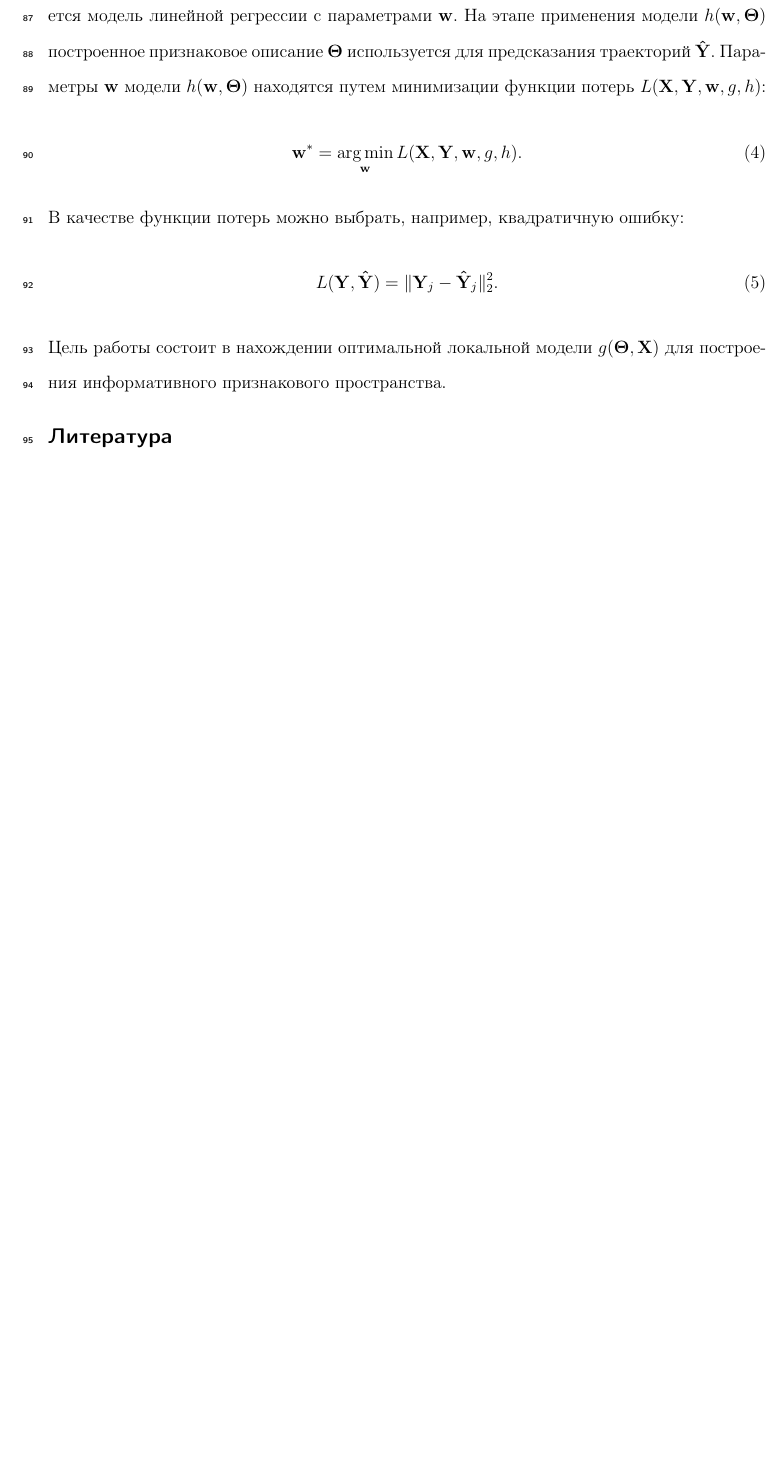
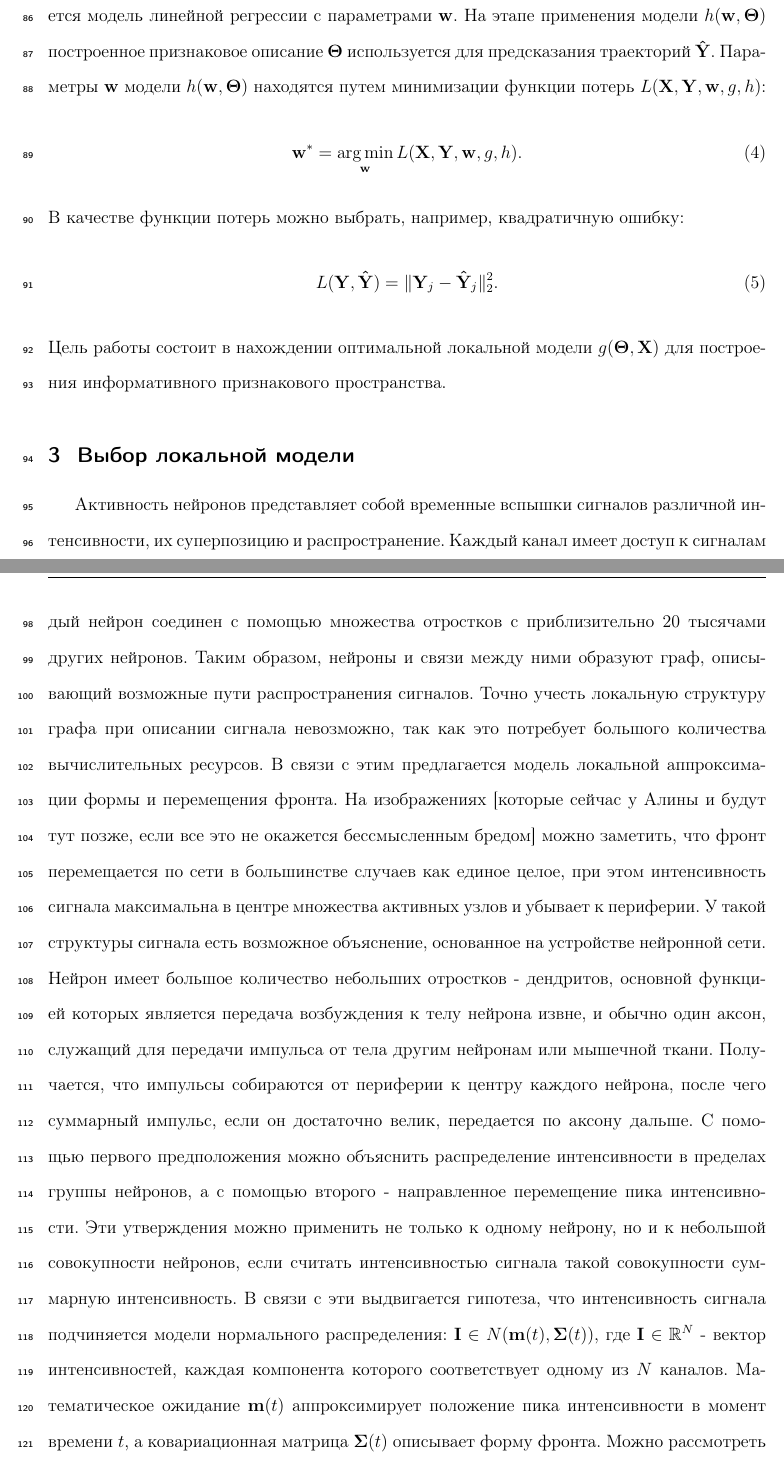
Before and after one commit to Intelligent-Systems-Phystech/2018-Project-17, a LaTeX document (Bolobolova2018Project17/Bolobolova2018Project17.tex): part of page 4 of 6 before the commit and two parts of pages 4 and 5 of 7 after it, the two joined at a grey line, cut so that both start at the same text, the shorter picture padded with empty space. Compiled offline with pdfLaTeX.

Commit message:
local model

```diff
--- a/Bolobolova2018Project17/Bolobolova2018Project17.tex
+++ b/Bolobolova2018Project17/Bolobolova2018Project17.tex
@@ -94,6 +93,9 @@ x_{T_{ji},j,i}   & \cdots     & \cdots & \cdots   \\
 L(\mathbf{Y}, \mathbf{\hat{Y}}) = \|\mathbf{Y}_j-\mathbf{\hat{Y}}_j\|^2_2.
 \end{equation}
 Цель работы состоит в нахождении оптимальной локальной модели $g(\mathbf{\Theta}, \mathbf{X})$ для построения информативного признакового пространства.
+
+\section{Выбор локальной модели}
+Активность нейронов представляет собой временные вспышки сигналов различной интенсивности, их суперпозицию и распространение. Каждый канал имеет доступ к сигналам некоторого количества нейронов, находящихся в небольшой области пространства. Каждый нейрон соединен с помощью множества отростков с приблизительно 20 тысячами других нейронов. Таким образом, нейроны и связи между ними образуют граф, описывающий возможные пути распространения сигналов. Точно учесть локальную структуру графа при описании сигнала невозможно, так как это потребует большого количества вычислительных ресурсов. В связи с этим предлагается модель локальной аппроксимации формы и перемещения фронта. На изображениях [которые сейчас у Алины и будут тут позже, если все это не окажется бессмысленным бредом] можно заметить, что фронт перемещается по сети в большинстве случаев как единое целое, при этом интенсивность сигнала максимальна в центре множества активных узлов и убывает к периферии. У такой структуры сигнала есть возможное объяснение, основанное на устройстве нейронной сети. Нейрон имеет большое количество небольших отростков - дендритов, основной функцией которых является передача возбуждения к телу нейрона извне, и обычно один аксон, служащий для передачи импульса от тела другим нейронам или мышечной ткани. Получается, что импульсы собираются от периферии к центру каждого нейрона, после чего суммарный импульс, если он достаточно велик, передается по аксону дальше. С помощью первого предположения можно объяснить распределение интенсивности в пределах группы нейронов, а с помощью второго - направленное перемещение пика интенсивности. Эти утверждения можно применить не только к одному нейрону, но и к небольшой совокупности нейронов, если считать интенсивностью сигнала такой совокупности суммарную интенсивность. В связи с эти выдвигается гипотеза, что интенсивность сигнала подчиняется модели нормального распределения: $\mathbf{I} \in N(\mathbf{m}(t),\mathbf{\Sigma}(t))$, где $\mathbf{I}\in\mathbb{R}^N$ - вектор интенсивностей, каждая компонента которого соответствует одному из $N$ каналов. Математическое ожидание $\mathbf{m}(t)$ аппроксимирует положение пика интенсивности в момент времени $t$, а ковариационная матрица $\mathbf{\Sigma}(t)$ описывает форму фронта. Можно рассмотреть случай одинаково распределенных $I_i$, $i=1,\dots,N$. Если предположить дополнительно, что на распределение интенсивности в пределах группы нейронов влияет направленное распространение сигнала внутри группы, можно выдвинуть гипотезу $I_i \in \Gamma(k, \Theta)$, $i=1,\dots,N$, так как гамма-распределение не является симметричным. Предлагается проверить обе гипотезы экспериментально.
 %\linenumbers
 \bibliographystyle{plain}
 \bibliography{../Project17}
```
Also changed, not shown: Bolobolova2018Project17/Bolobolova2018Project17.pdf, Bolobolova2018Project17/Bolobolova2018Project17.tex (1 more changed lines).
